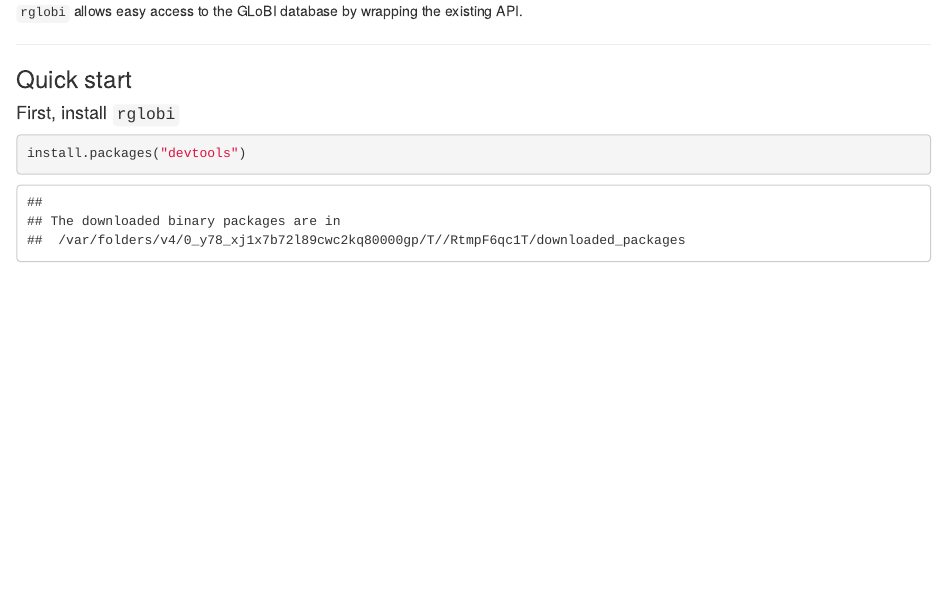
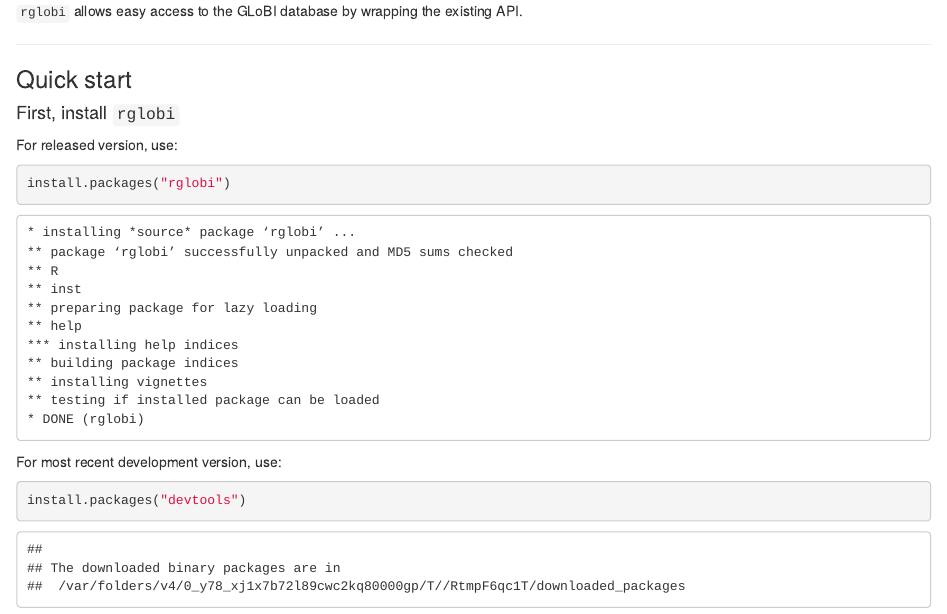
Before and after one commit to ropensci/rglobi, an R Markdown document (vignettes/rglobi_vignette.Rmd): the page in a window 1100 px wide, from 150 px down. Rendered offline with R 4.5, knitr and Pandoc, with nearby package versions.

Commit message:
update vignette to include released version

````diff
--- a/vignettes/rglobi_vignette.Rmd
+++ b/vignettes/rglobi_vignette.Rmd
@@ -18,7 +18,27 @@ rglobi vignette - an R interface to the aggregated biotic interaction data of Gl
 
 #### First, install `rglobi`
 
+For released version, use:
 
+```r
+install.packages("rglobi")
+```
+
+```
+* installing *source* package ‘rglobi’ ...
+** package ‘rglobi’ successfully unpacked and MD5 sums checked
+** R
+** inst
+** preparing package for lazy loading
+** help
+*** installing help indices
+** building package indices
+** installing vignettes
+** testing if installed package can be loaded
+* DONE (rglobi)
+```
+
+For most recent development version, use:
 
 ```r
 install.packages("devtools")
````
